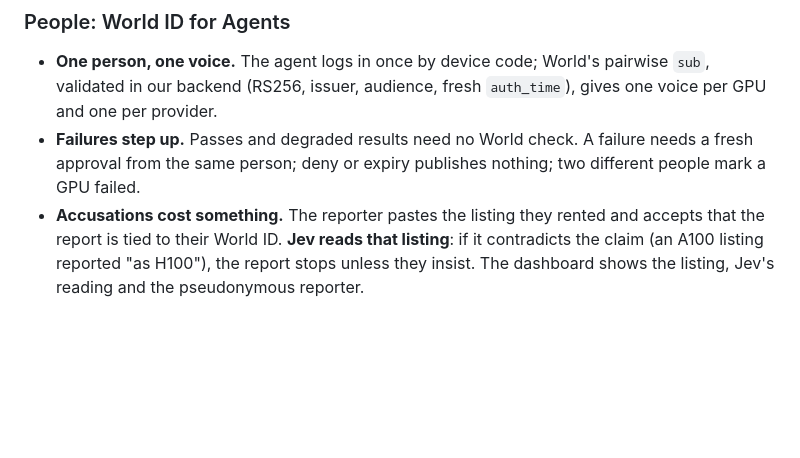
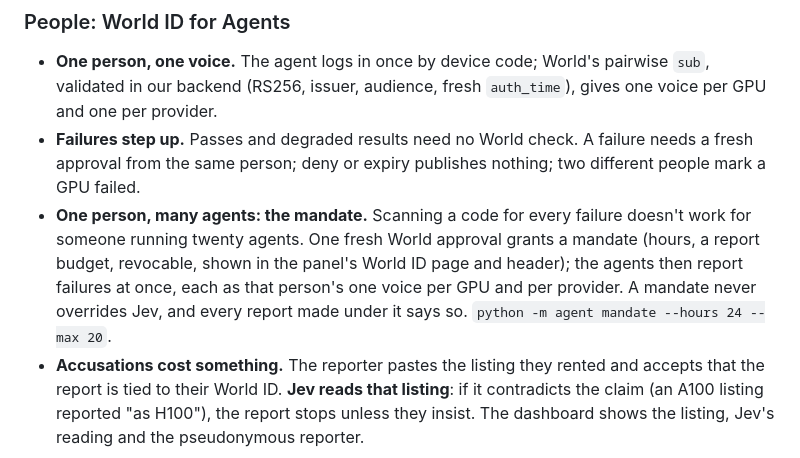
Before and after one commit to FlyingWHR/waterline, a Markdown page: README.md, the part around the change. Drawn GitHub-style; blank space fills up the shorter version.

Commit message:
Docs: the World mandate
Co-Authored-By: Claude Opus 5.5 (1M context) <noreply@anthropic.com>

```diff
--- a/README.md
+++ b/README.md
@@ -88,6 +88,10 @@ Sealed work, a deadline and a core count, run from inside the renter's rental.
   (RS256, issuer, audience, fresh `auth_time`), gives one voice per GPU and one per provider.
 - **Failures step up.** Passes and degraded results need no World check. A failure needs a fresh approval from the
   same person; deny or expiry publishes nothing; two different people mark a GPU failed.
+- **One person, many agents: the mandate.** Scanning a code for every failure doesn't work for someone running twenty
+  agents. One fresh World approval grants a mandate (hours, a report budget, revocable, shown in the panel's World ID
+  page and header); the agents then report failures at once, each as that person's one voice per GPU and per provider.
+  A mandate never overrides Jev, and every report made under it says so. `python -m agent mandate --hours 24 --max 20`.
 - **Accusations cost something.** The reporter pastes the listing they rented and accepts that the report is tied to
   their World ID. **Jev reads that listing**: if it contradicts the claim (an A100 listing reported "as H100"), the
   report stops unless they insist. The dashboard shows the listing, Jev's reading and the pseudonymous reporter.
```
Also changed, not shown: docs/INTERFACES.md (+7 -0 lines).
